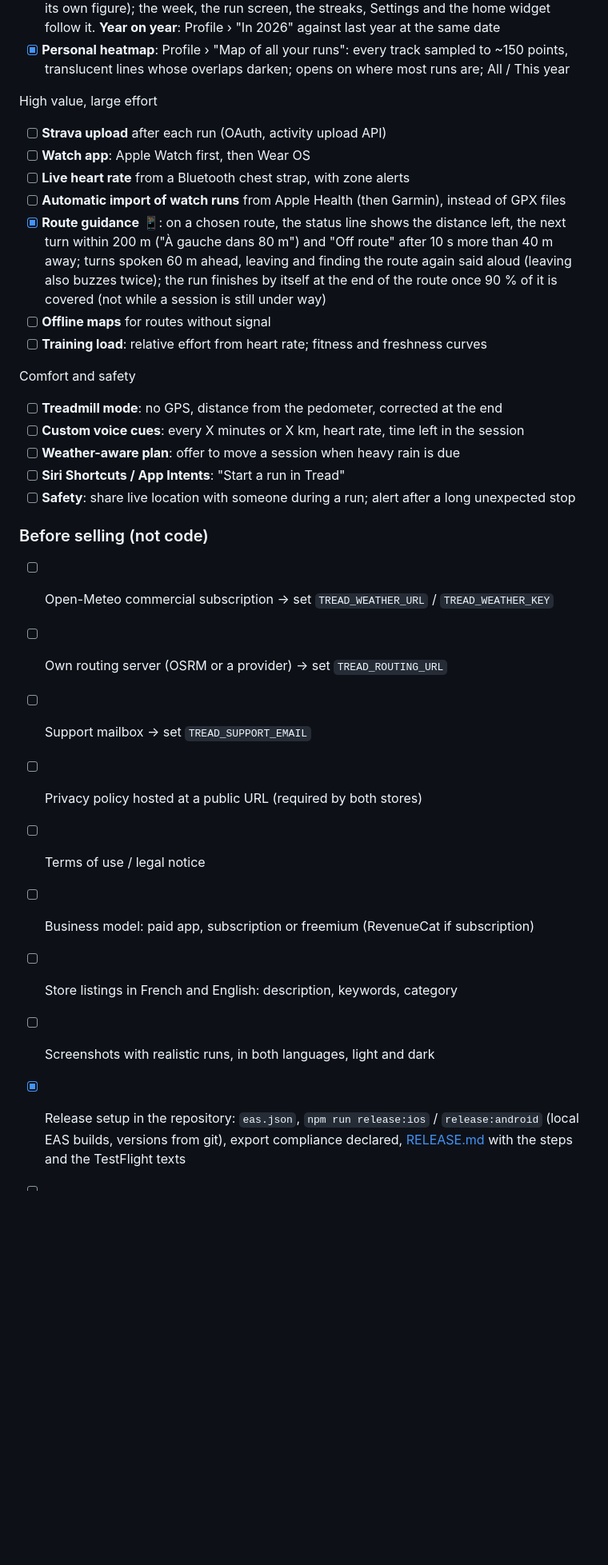
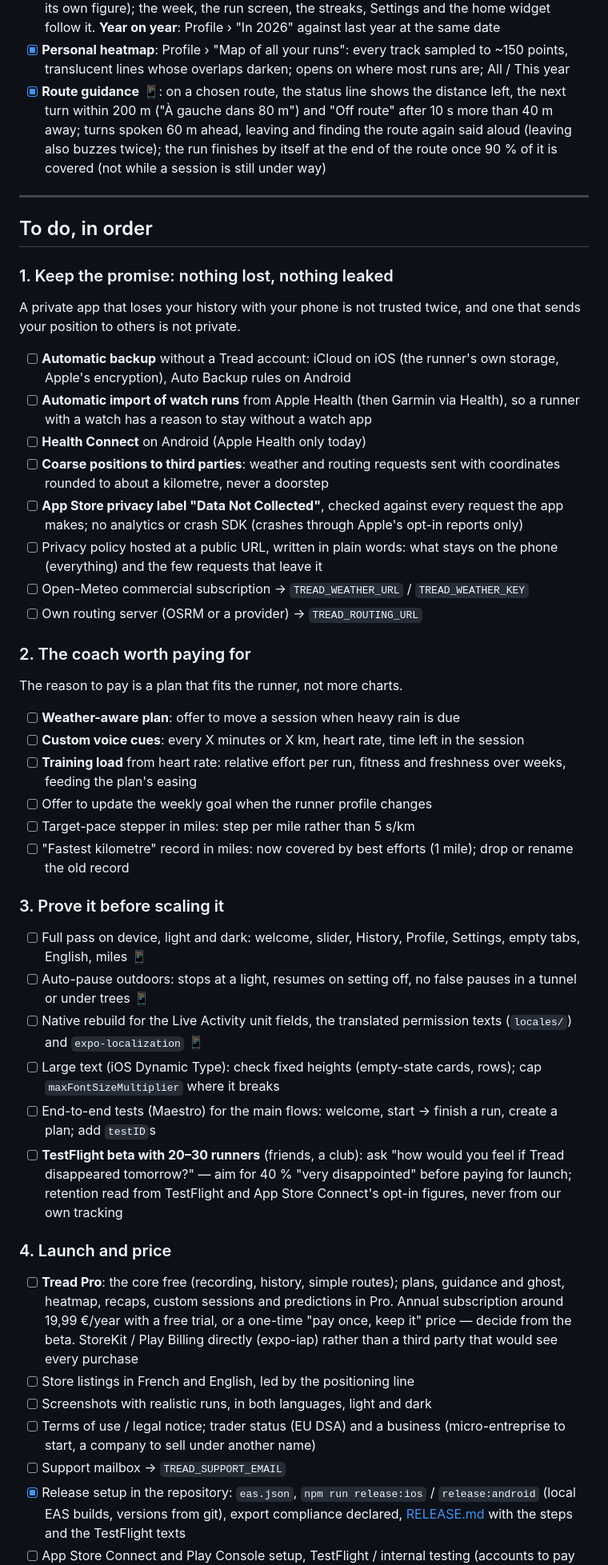
Before and after one commit to malomiquel/tread, a Markdown page: ROADMAP.md, the part around one of its changes. Shown at 80% size. Rendered like a GitHub page; blank space fills up the shorter version.

```diff
--- a/ROADMAP.md
+++ b/ROADMAP.md
@@ -197,42 +184,74 @@ High value, moderate effort
 - [x] **Personal heatmap**: Profile › "Map of all your runs": every track
   sampled to ~150 points, translucent lines whose overlaps darken; opens on
   where most runs are; All / This year
-
-High value, large effort
-- [ ] **Strava upload** after each run (OAuth, activity upload API)
-- [ ] **Watch app**: Apple Watch first, then Wear OS
-- [ ] **Live heart rate** from a Bluetooth chest strap, with zone alerts
-- [ ] **Automatic import of watch runs** from Apple Health (then Garmin),
-  instead of GPX files
 - [x] **Route guidance** 📱: on a chosen route, the status line shows the
   distance left, the next turn within 200 m ("À gauche dans 80 m") and "Off
   route" after 10 s more than 40 m away; turns spoken 60 m ahead, leaving and
   finding the route again said aloud (leaving also buzzes twice); the run
   finishes by itself at the end of the route once 90 % of it is covered
   (not while a session is still under way)
-- [ ] **Offline maps** for routes without signal
-- [ ] **Training load**: relative effort from heart rate; fitness and
-  freshness curves
 
-Comfort and safety
-- [ ] **Treadmill mode**: no GPS, distance from the pedometer, corrected at
-  the end
+---
+
+## To do, in order
+
+### 1. Keep the promise: nothing lost, nothing leaked
+A private app that loses your history with your phone is not trusted twice,
+and one that sends your position to others is not private.
+- [ ] **Automatic backup** without a Tread account: iCloud on iOS (the
+  runner's own storage, Apple's encryption), Auto Backup rules on Android
+- [ ] **Automatic import of watch runs** from Apple Health (then Garmin via
+  Health), so a runner with a watch has a reason to stay without a watch app
+- [ ] **Health Connect** on Android (Apple Health only today)
+- [ ] **Coarse positions to third parties**: weather and routing requests
+  sent with coordinates rounded to about a kilometre, never a doorstep
+- [ ] **App Store privacy label "Data Not Collected"**, checked against every
+  request the app makes; no analytics or crash SDK (crashes through Apple's
+  opt-in reports only)
+- [ ] Privacy policy hosted at a public URL, written in plain words: what
+  stays on the phone (everything) and the few requests that leave it
+- [ ] Open-Meteo commercial subscription → `TREAD_WEATHER_URL` / `TREAD_WEATHER_KEY`
+- [ ] Own routing server (OSRM or a provider) → `TREAD_ROUTING_URL`
+
+### 2. The coach worth paying for
+The reason to pay is a plan that fits the runner, not more charts.
+- [ ] **Weather-aware plan**: offer to move a session when heavy rain is due
 - [ ] **Custom voice cues**: every X minutes or X km, heart rate, time left
   in the session
-- [ ] **Weather-aware plan**: offer to move a session when heavy rain is due
-- [ ] **Siri Shortcuts / App Intents**: "Start a run in Tread"
-- [ ] **Safety**: share live location with someone during a run; alert after
-  a long unexpected stop
+- [ ] **Training load** from heart rate: relative effort per run, fitness and
+  freshness over weeks, feeding the plan's easing
+- [ ] Offer to update the weekly goal when the runner profile changes
+- [ ] Target-pace stepper in miles: step per mile rather than 5 s/km
+- [ ] "Fastest kilometre" record in miles: now covered by best efforts (1
+  mile); drop or rename the old record
 
-### Before selling (not code)
-- [ ] Open-Meteo commercial subscription → set `TREAD_WEATHER_URL` / `TREAD_WEATHER_KEY`
-- [ ] Own routing server (OSRM or a provider) → set `TREAD_ROUTING_URL`
-- [ ] Support mailbox → set `TREAD_SUPPORT_EMAIL`
-- [ ] Privacy policy hosted at a public URL (required by both stores)
-- [ ] Terms of use / legal notice
-- [ ] Business model: paid app, subscription or freemium (RevenueCat if subscription)
-- [ ] Store listings in French and English: description, keywords, category
+### 3. Prove it before scaling it
+- [ ] Full pass on device, light and dark: welcome, slider, History, Profile,
+  Settings, empty tabs, English, miles 📱
+- [ ] Auto-pause outdoors: stops at a light, resumes on setting off, no false
+  pauses in a tunnel or under trees 📱
+- [ ] Native rebuild for the Live Activity unit fields, the translated
+  permission texts (`locales/`) and `expo-localization` 📱
+- [ ] Large text (iOS Dynamic Type): check fixed heights (empty-state cards,
+  rows); cap `maxFontSizeMultiplier` where it breaks
+- [ ] End-to-end tests (Maestro) for the main flows: welcome, start → finish
+  a run, create a plan; add `testID`s
+- [ ] **TestFlight beta with 20–30 runners** (friends, a club): ask "how
+  would you feel if Tread disappeared tomorrow?" — aim for 40 % "very
+  disappointed" before paying for launch; retention read from TestFlight and
+  App Store Connect's opt-in figures, never from our own tracking
+
+### 4. Launch and price
+- [ ] **Tread Pro**: the core free (recording, history, simple routes); plans,
+  guidance and ghost, heatmap, recaps, custom sessions and predictions in Pro.
+  Annual subscription around 19,99 €/year with a free trial, or a one-time
+  "pay once, keep it" price — decide from the beta. StoreKit / Play Billing
+  directly (expo-iap) rather than a third party that would see every purchase
+- [ ] Store listings in French and English, led by the positioning line
 - [ ] Screenshots with realistic runs, in both languages, light and dark
+- [ ] Terms of use / legal notice; trader status (EU DSA) and a business
+  (micro-entreprise to start, a company to sell under another name)
+- [ ] Support mailbox → `TREAD_SUPPORT_EMAIL`
 - [x] Release setup in the repository: `eas.json`, `npm run release:ios` /
   `release:android` (local EAS builds, versions from git), export compliance
   declared, [RELEASE.md](RELEASE.md) with the steps and the TestFlight texts
```
Also changed, not shown: other parts of ROADMAP.md (+45 -34 lines).
